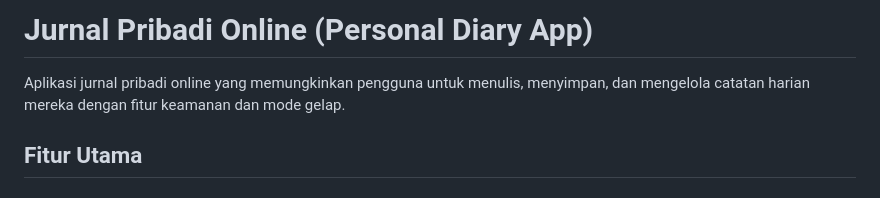
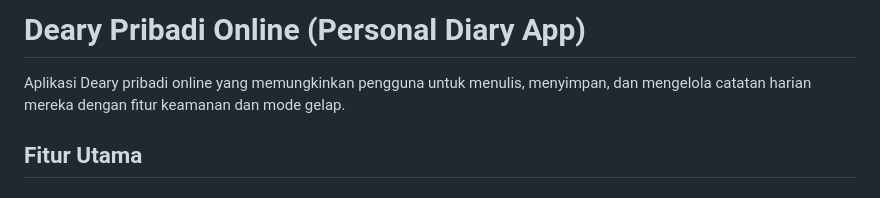
Before and after one commit to KodeTanpaBug/Dearyku, a Markdown page: README.md, the part around the change. Drawn GitHub-style.

```diff
--- a/README.md
+++ b/README.md
@@ -1,6 +1,6 @@
-# Jurnal Pribadi Online (Personal Diary App)
+# Deary Pribadi Online (Personal Diary App)
 
-Aplikasi jurnal pribadi online yang memungkinkan pengguna untuk menulis, menyimpan, dan mengelola catatan harian mereka dengan fitur keamanan dan mode gelap.
+Aplikasi Deary pribadi online yang memungkinkan pengguna untuk menulis, menyimpan, dan mengelola catatan harian mereka dengan fitur keamanan dan mode gelap.
 
 ## Fitur Utama
 
```
